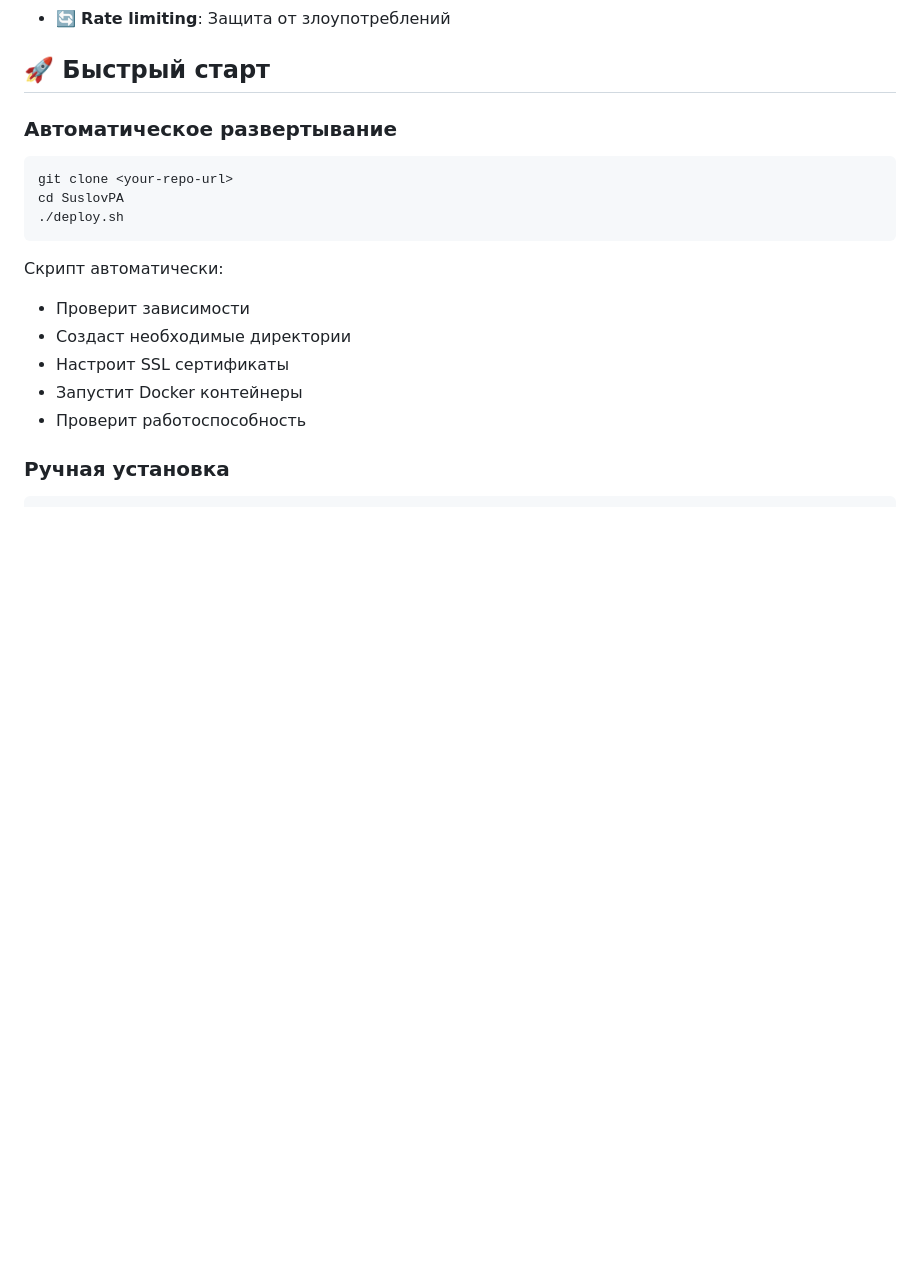
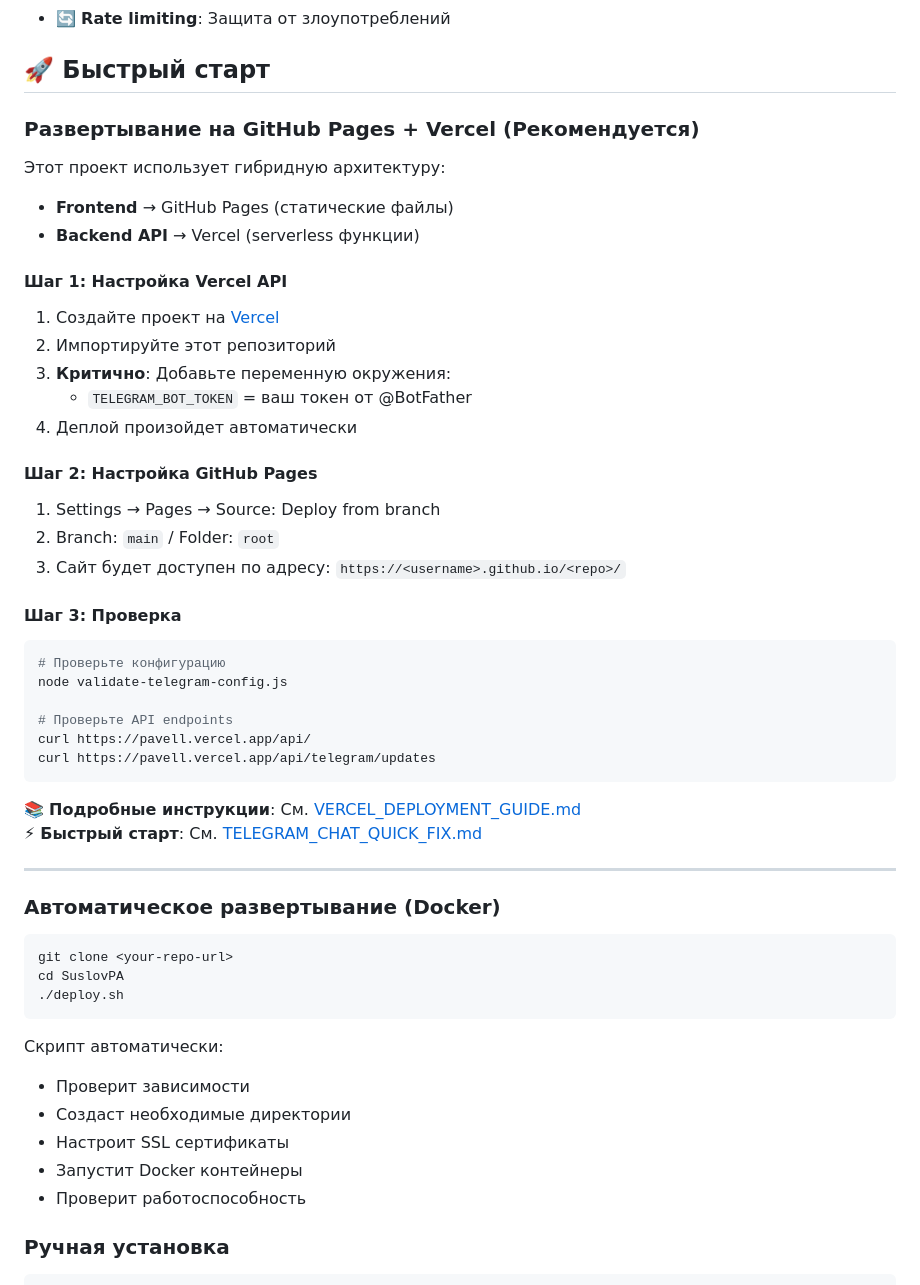
Before and after one commit to montagnikrea-source/SuslovPA, a Markdown page: README.md, the part around one of its changes. Drawn GitHub-style; blank space fills up the shorter version.

````diff
--- a/README.md
+++ b/README.md
@@ -17,7 +17,43 @@ SuslovPA - это современное веб-приложение с инте
 
 ## 🚀 Быстрый старт
 
-### Автоматическое развертывание
+### Развертывание на GitHub Pages + Vercel (Рекомендуется)
+
+Этот проект использует гибридную архитектуру:
+- **Frontend** → GitHub Pages (статические файлы)
+- **Backend API** → Vercel (serverless функции)
+
+#### Шаг 1: Настройка Vercel API
+
+1. Создайте проект на [Vercel](https://vercel.com)
+2. Импортируйте этот репозиторий
+3. **Критично**: Добавьте переменную окружения:
+   - `TELEGRAM_BOT_TOKEN` = ваш токен от @BotFather
+4. Деплой произойдет автоматически
+
+#### Шаг 2: Настройка GitHub Pages
+
+1. Settings → Pages → Source: Deploy from branch
+2. Branch: `main` / Folder: `root`
+3. Сайт будет доступен по адресу: `https://<username>.github.io/<repo>/`
+
+#### Шаг 3: Проверка
+
+```bash
+# Проверьте конфигурацию
+node validate-telegram-config.js
+
+# Проверьте API endpoints
+curl https://pavell.vercel.app/api/
+curl https://pavell.vercel.app/api/telegram/updates
+```
+
+📚 **Подробные инструкции**: См. [VERCEL_DEPLOYMENT_GUIDE.md](VERCEL_DEPLOYMENT_GUIDE.md)
+⚡ **Быстрый старт**: См. [TELEGRAM_CHAT_QUICK_FIX.md](TELEGRAM_CHAT_QUICK_FIX.md)
+
+---
+
+### Автоматическое развертывание (Docker)
 
 ```bash
 git clone <your-repo-url>
````
Also changed, not shown: other parts of README.md (+70 -0 lines).
